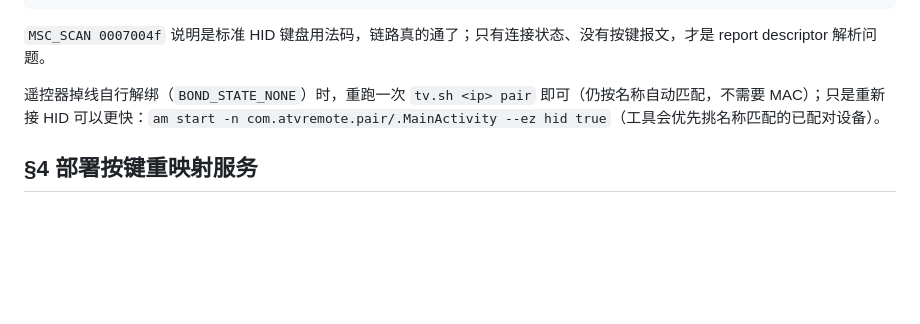
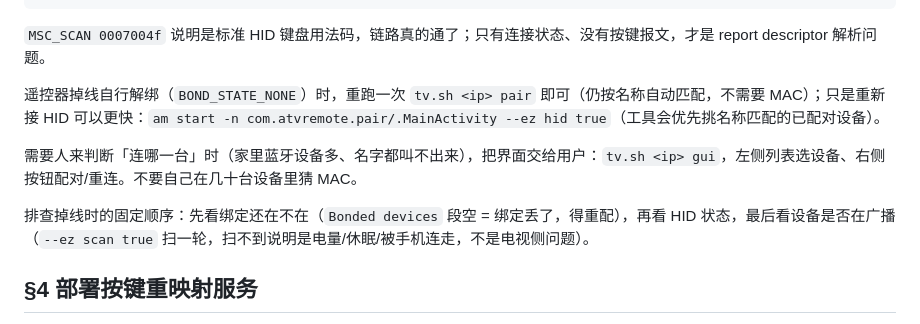
Before and after one commit to koukanana/openappletvremot, a Markdown page: SKILL.md, the part around the change. GitHub-like rendering; blank space fills up the shorter version.

```diff
--- a/SKILL.md
+++ b/SKILL.md
@@ -126,6 +126,10 @@ adb shell getevent -lt /dev/input/eventN      # 按方向键应出 EV_MSC MSC_SC
 
 遥控器掉线自行解绑（`BOND_STATE_NONE`）时，重跑一次 `tv.sh <ip> pair` 即可（仍按名称自动匹配，不需要 MAC）；只是重新接 HID 可以更快：`am start -n com.atvremote.pair/.MainActivity --ez hid true`（工具会优先挑名称匹配的已配对设备）。
 
+需要人来判断「连哪一台」时（家里蓝牙设备多、名字都叫不出来），把界面交给用户：`tv.sh <ip> gui`，左侧列表选设备、右侧按钮配对/重连。不要自己在几十台设备里猜 MAC。
+
+排查掉线时的固定顺序：先看绑定还在不在（`Bonded devices` 段空 = 绑定丢了，得重配），再看 HID 状态，最后看设备是否在广播（`--ez scan true` 扫一轮，扫不到说明是电量/休眠/被手机连走，不是电视侧问题）。
+
 ## §4 部署按键重映射服务
 
 **为什么必须用无障碍服务**：`/system/usr/keylayout/` 是只读分区、`/data/system/devices/keylayout/` 不存在，无 root 改不了布局文件；而 `INJECT_EVENTS` 是签名权限，自定义服务无法注入按键。所以映射目标只能是「系统全局动作」或「启动某个 Activity」。
```
Also changed, not shown: README.md (+12 -0 lines), docs/images/btpair-gui.png (added), 6 other files.
